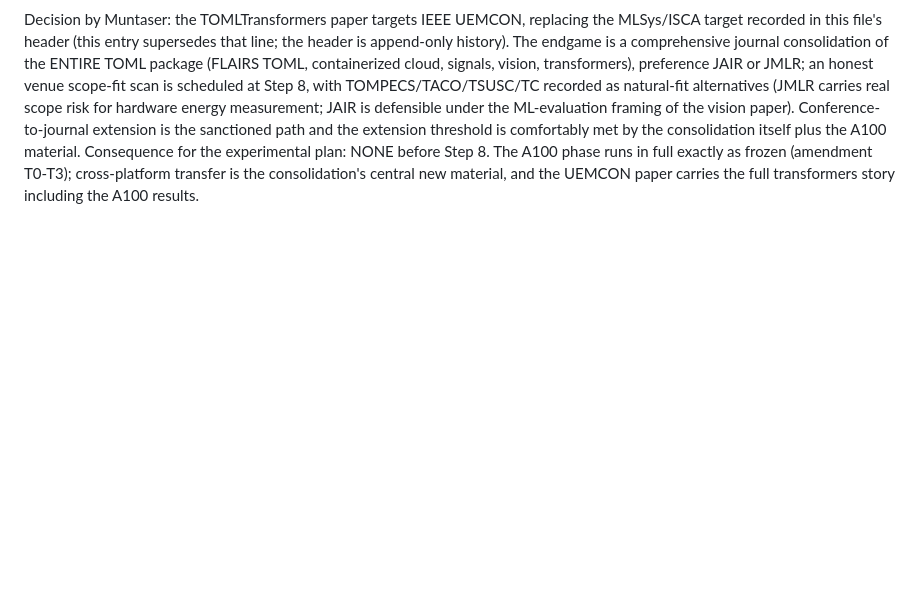
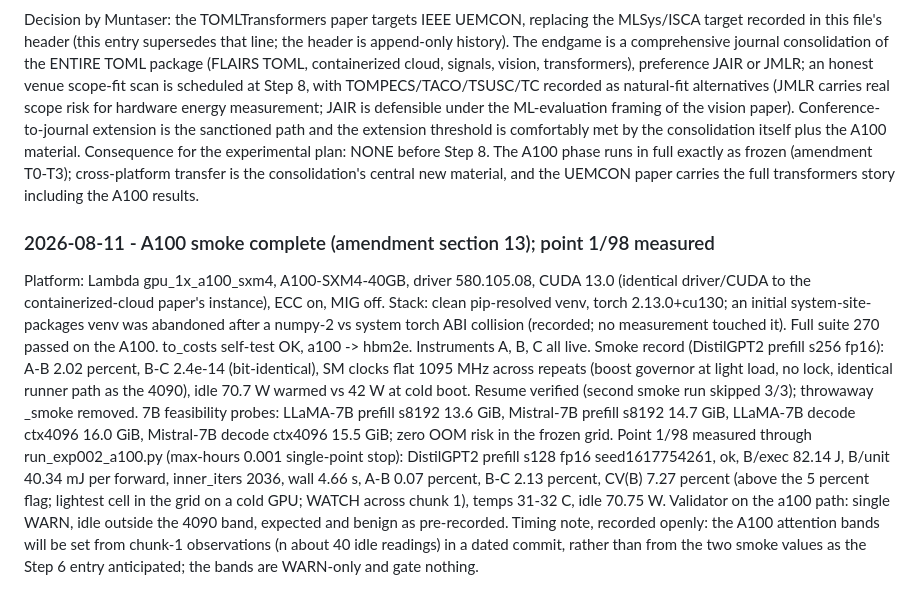
Before and after one commit to jemsbhai/TOMLTransformers, a Markdown page: LOGBOOK.md, the part around the change. GitHub-like rendering; blank space fills up the shorter version.

Commit message:
docs(lab): A100 smoke entry; section-13 checklist complete; attention-bands timing note

```diff
--- a/LOGBOOK.md
+++ b/LOGBOOK.md
@@ -559,3 +559,29 @@ experimental plan: NONE before Step 8. The A100 phase runs in full exactly
 as frozen (amendment T0-T3); cross-platform transfer is the consolidation's
 central new material, and the UEMCON paper carries the full transformers
 story including the A100 results.
+
+### 2026-08-11 - A100 smoke complete (amendment section 13); point 1/98 measured
+Platform: Lambda gpu_1x_a100_sxm4, A100-SXM4-40GB, driver 580.105.08, CUDA
+13.0 (identical driver/CUDA to the containerized-cloud paper's instance),
+ECC on, MIG off. Stack: clean pip-resolved venv, torch 2.13.0+cu130; an
+initial system-site-packages venv was abandoned after a numpy-2 vs system
+torch ABI collision (recorded; no measurement touched it). Full suite 270
+passed on the A100. to_costs self-test OK, a100 -> hbm2e. Instruments A, B,
+C all live. Smoke record (DistilGPT2 prefill s256 fp16): A-B 2.02 percent,
+B-C 2.4e-14 (bit-identical), SM clocks flat 1095 MHz across repeats (boost
+governor at light load, no lock, identical runner path as the 4090), idle
+70.7 W warmed vs 42 W at cold boot. Resume verified (second smoke run
+skipped 3/3); throwaway _smoke removed. 7B feasibility probes: LLaMA-7B
+prefill s8192 13.6 GiB, Mistral-7B prefill s8192 14.7 GiB, LLaMA-7B decode
+ctx4096 16.0 GiB, Mistral-7B decode ctx4096 15.5 GiB; zero OOM risk in the
+frozen grid. Point 1/98 measured through run_exp002_a100.py (max-hours
+0.001 single-point stop): DistilGPT2 prefill s128 fp16 seed1617754261, ok,
+B/exec 82.14 J, B/unit 40.34 mJ per forward, inner_iters 2036, wall 4.66 s,
+A-B 0.07 percent, B-C 2.13 percent, CV(B) 7.27 percent (above the 5 percent
+flag; lightest cell in the grid on a cold GPU; WATCH across chunk 1), temps
+31-32 C, idle 70.75 W. Validator on the a100 path: single WARN, idle
+outside the 4090 band, expected and benign as pre-recorded. Timing note,
+recorded openly: the A100 attention bands will be set from chunk-1
+observations (n about 40 idle readings) in a dated commit, rather than from
+the two smoke values as the Step 6 entry anticipated; the bands are
+WARN-only and gate nothing.
```
